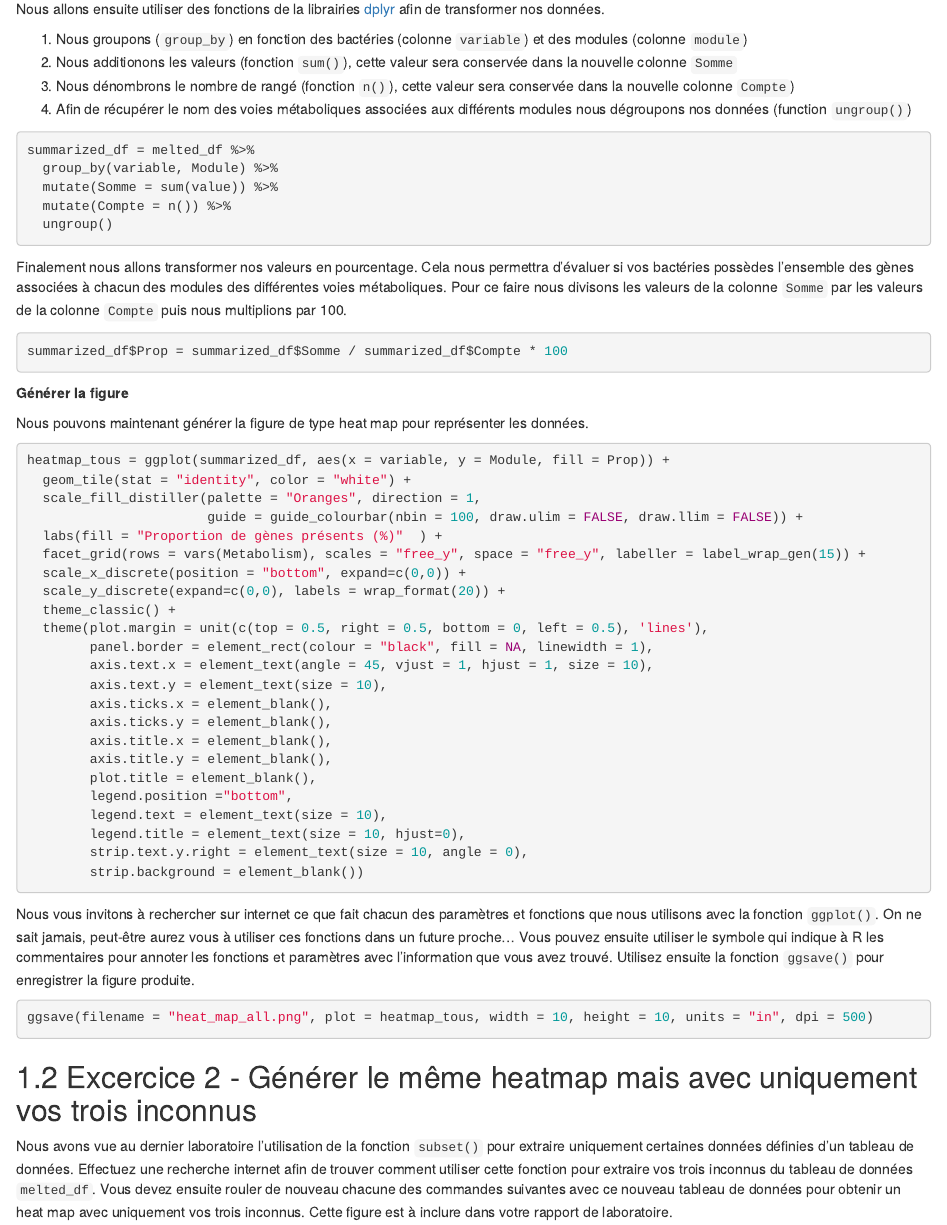
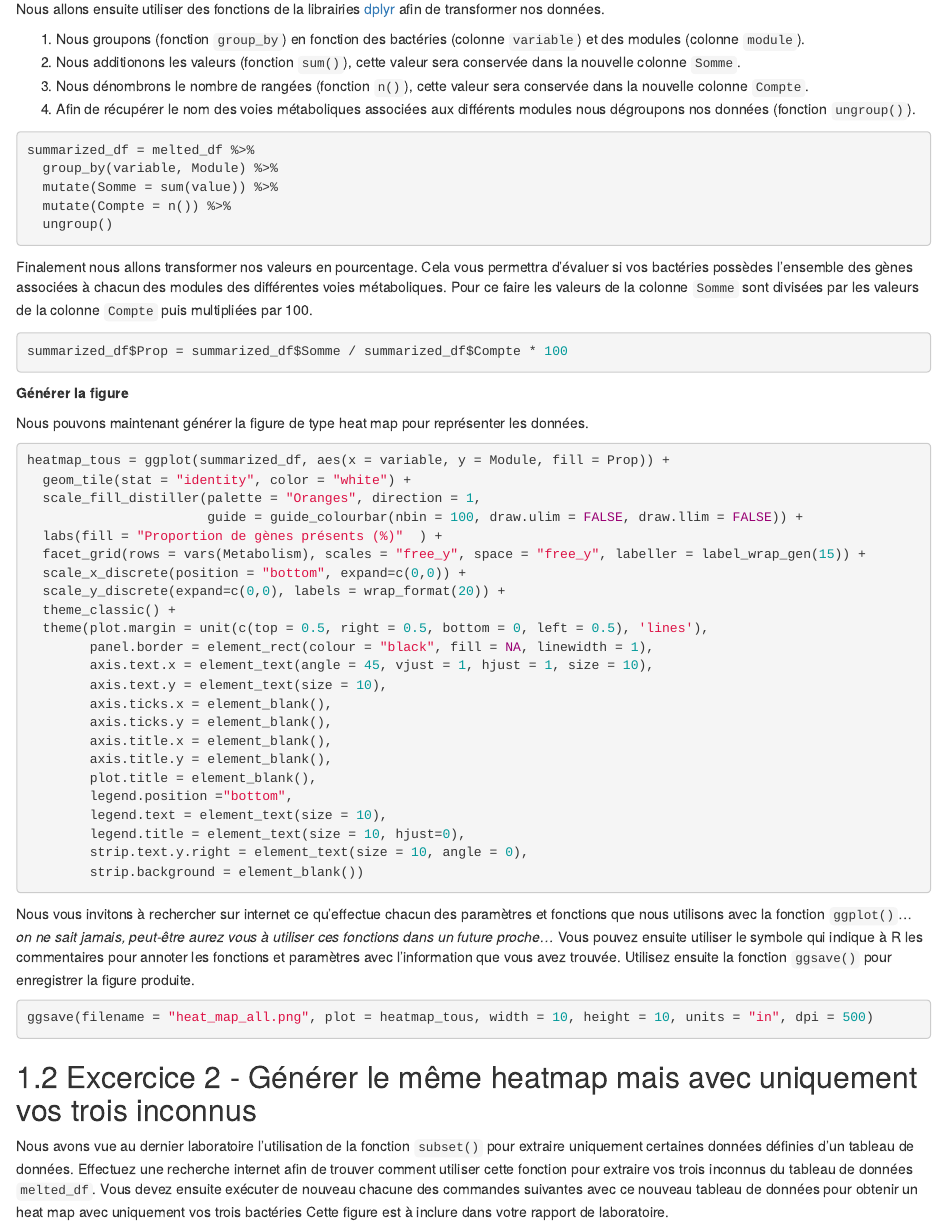
Before and after one commit to karinevilleneuve/labo4, an R Markdown document (index.Rmd): the page in a window 1100 px wide, from 730 px down. Rendered offline with R 4.5, knitr and Pandoc, with nearby package versions; drawn as R Markdown's standard HTML page in place of the format the file asks for.

Commit message:
corrected small typos

````diff
--- a/index.Rmd
+++ b/index.Rmd
@@ -47,10 +47,10 @@ Je vous encourage maintenant à ouvrir ce tableau en cliquant sur celui-ci dans
 
 Nous allons ensuite utiliser des fonctions de la librairies [dplyr](https://dplyr.tidyverse.org/) afin de transformer nos données.
 
-1. Nous groupons (`group_by`) en fonction des bactéries (colonne `variable`) et des modules (colonne `module`)
-2. Nous additionons les valeurs (fonction `sum()`), cette valeur sera conservée dans la nouvelle colonne `Somme`
-3. Nous dénombrons le nombre de rangé (fonction `n()`), cette valeur sera conservée dans la nouvelle colonne `Compte`)
-4. Afin de récupérer le nom des voies métaboliques associées aux différents modules nous dégroupons nos données (function `ungroup()`)
+1. Nous groupons (fonction `group_by`) en fonction des bactéries (colonne `variable`) et des modules (colonne `module`).
+2. Nous additionons les valeurs (fonction `sum()`), cette valeur sera conservée dans la nouvelle colonne `Somme`.
+3. Nous dénombrons le nombre de rangées (fonction `n()`), cette valeur sera conservée dans la nouvelle colonne `Compte`.
+4. Afin de récupérer le nom des voies métaboliques associées aux différents modules nous dégroupons nos données (fonction `ungroup()`).
 
 ```{r, eval= FALSE}
 summarized_df = melted_df %>%
@@ -60,7 +60,7 @@ summarized_df = melted_df %>%
   ungroup()
 ```
 
-Finalement nous allons transformer nos valeurs en pourcentage. Cela nous permettra d'évaluer si vos bactéries possèdes l'ensemble des gènes associées à chacun des modules des différentes voies métaboliques. Pour ce faire nous divisons les valeurs de la colonne `Somme` par les valeurs de la colonne `Compte` puis nous multiplions par 100.
+Finalement nous allons transformer nos valeurs en pourcentage. Cela vous permettra d'évaluer si vos bactéries possèdes l'ensemble des gènes associées à chacun des modules des différentes voies métaboliques. Pour ce faire les valeurs de la colonne `Somme` sont divisées par les valeurs de la colonne `Compte` puis multipliées par 100.
 
 ```{r, eval= FALSE}
 summarized_df$Prop = summarized_df$Somme / summarized_df$Compte * 100
@@ -96,7 +96,7 @@ heatmap_tous = ggplot(summarized_df, aes(x = variable, y = Module, fill = Prop))
         strip.background = element_blank())
 ```
 
-Nous vous invitons à rechercher sur internet ce que fait chacun des paramètres et fonctions que nous utilisons avec la fonction `ggplot()`. On ne sait jamais, peut-être aurez vous à utiliser ces fonctions dans un future proche... Vous pouvez ensuite utiliser le symbole qui indique à R les commentaires pour annoter les fonctions et paramètres avec l'information que vous avez trouvé. Utilisez ensuite la fonction `ggsave()` pour enregistrer la figure produite.
+Nous vous invitons à rechercher sur internet ce qu'effectue chacun des paramètres et fonctions que nous utilisons avec la fonction `ggplot()`... *on ne sait jamais, peut-être aurez vous à utiliser ces fonctions dans un future proche...* Vous pouvez ensuite utiliser le symbole qui indique à R les commentaires pour annoter les fonctions et paramètres avec l'information que vous avez trouvée. Utilisez ensuite la fonction `ggsave()` pour enregistrer la figure produite.
 
 ```{r, eval= FALSE}
 ggsave(filename = "heat_map_all.png", plot = heatmap_tous, width = 10, height = 10, units = "in", dpi = 500)
@@ -104,6 +104,6 @@ ggsave(filename = "heat_map_all.png", plot = heatmap_tous, width = 10, height =
 
 ## Excercice 2 - Générer le même heatmap mais avec uniquement vos trois inconnus
 
-Nous avons vue au dernier laboratoire l'utilisation de la fonction `subset()` pour extraire uniquement certaines données définies d'un tableau de données. Effectuez une recherche internet afin de trouver comment utiliser cette fonction pour extraire vos trois inconnus du tableau de données `melted_df`. Vous devez ensuite rouler de nouveau chacune des commandes suivantes avec ce nouveau tableau de données pour obtenir un heat map avec uniquement vos trois inconnus. Cette figure est à inclure dans votre rapport de laboratoire.
+Nous avons vue au dernier laboratoire l'utilisation de la fonction `subset()` pour extraire uniquement certaines données définies d'un tableau de données. Effectuez une recherche internet afin de trouver comment utiliser cette fonction pour extraire vos trois inconnus du tableau de données `melted_df`. Vous devez ensuite exécuter de nouveau chacune des commandes suivantes avec ce nouveau tableau de données pour obtenir un heat map avec uniquement vos trois bactéries Cette figure est à inclure dans votre rapport de laboratoire.
 
 Bonne chance !
````
Also changed, not shown: docs/search_index.json, 1 other file.
